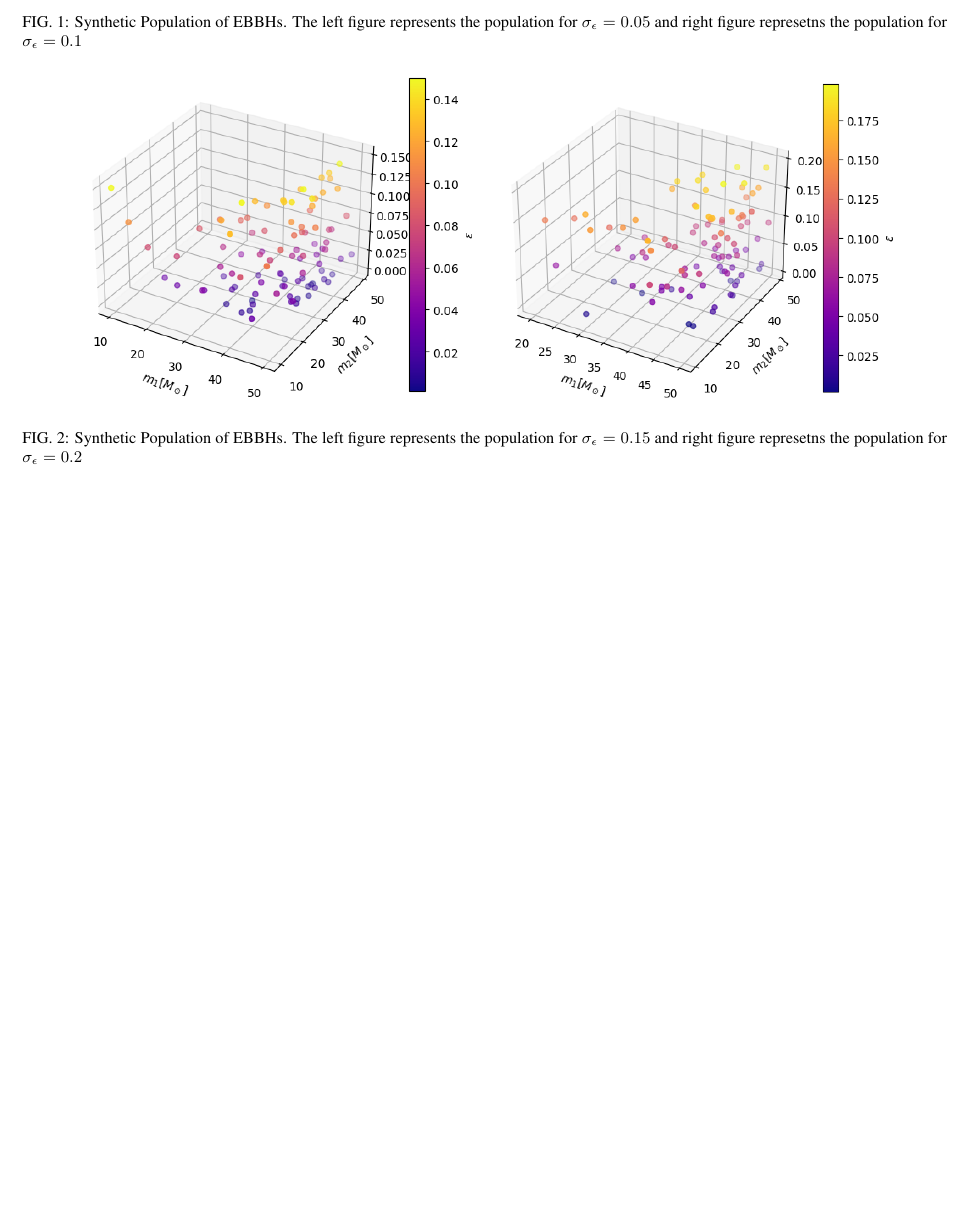
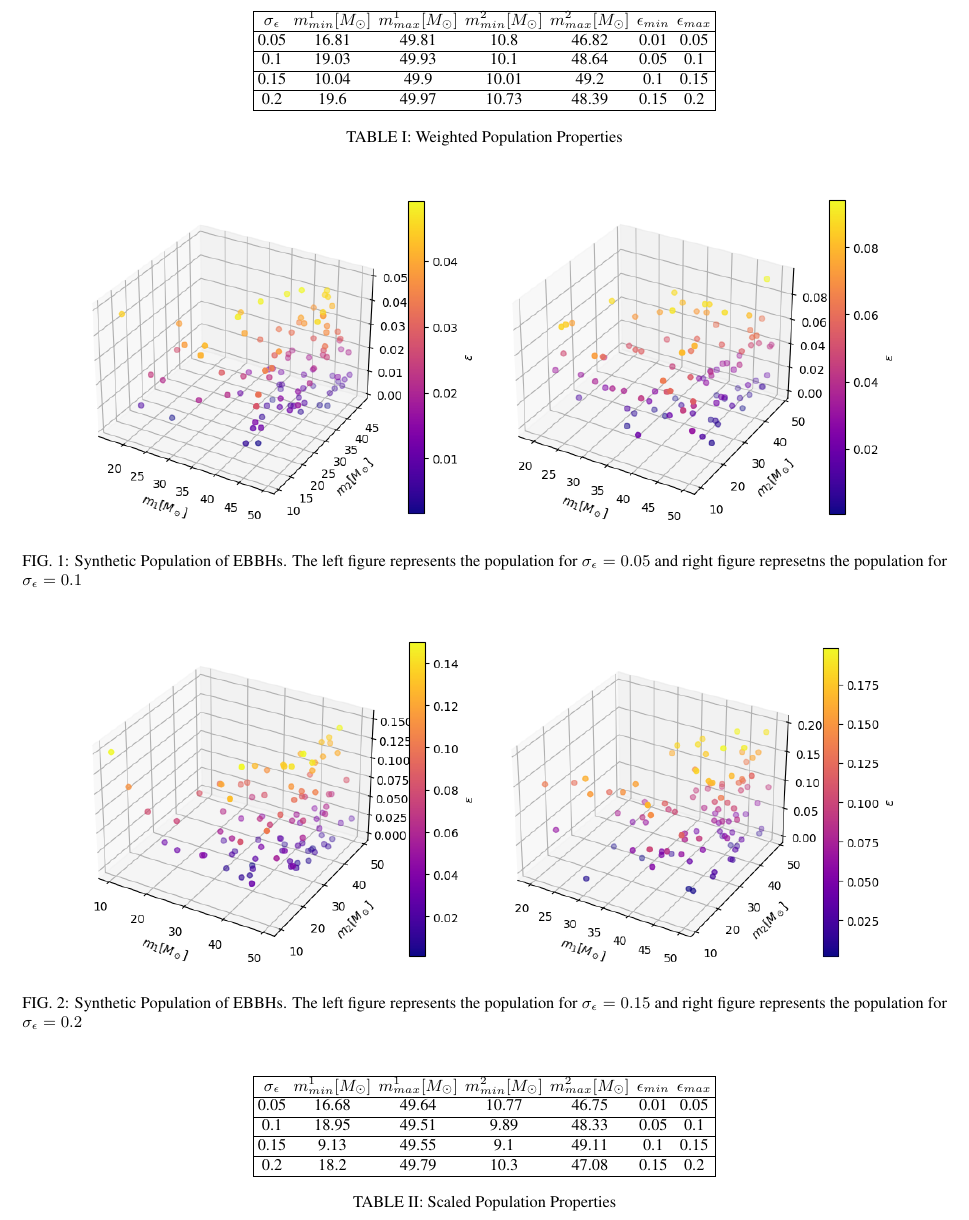
Before and after one commit to zeeshan5885/Ecc-Matters, a LaTeX paper (paper/paper.tex): part of page 4 of 7, cut at the place of the change, the shorter picture padded with empty space. Compiled offline with pdfLaTeX.

Commit message:
Changes for the weighted Population

```diff
--- a/paper/paper.tex
+++ b/paper/paper.tex
@@ -323,7 +323,22 @@ p(m_1,m_2,\epsilon) = \sqrt{\frac{2}{\pi}} \frac{ m_1^{-\alpha}  e^{-(\epsilon/\
 We have created four different populations by fixing the
 power law parameters $\alpha = -2$, $m_{min} = 10$, $m_{max}=50$. Each population has the same values for $\alpha$, $m_{min}$, and $m_{max}$ except $\sigma_\epsilon$. We selected four values of $\sigma_\epsilon = 0.05,0.1,0.15,0.2$ and each synthetic population contains $N=10000$ sources. After getting those populations, we find the probability for each event to be detected by computing the VT of each source. Finally, we will randomly pick $100$ sources for each population to perform our analysis.
 
-Our first and second weighted populations with $\sigma_\epsilon=0.05, 0.1$ are given in \ref{fig:pop3d0.05_0.1}.
+Our weighted populations with $\sigma_\epsilon=0.05, 0.1$ and $\sigma_\epsilon=0.15, 0.2$ are given in Fig. \ref{fig:pop3d0.05_0.1} and Fig. \ref{fig:pop3d0.15_0.2} respectively.
+
+
+\begin{table*}[]
+    \centering
+    \begin{tabular}{|ccccccc|}
+        \hline
+        $\sigma_\epsilon$ & $m^1_{min} [M_\odot] $ & $m^1_{max} [M_\odot]$ & $m^2_{min} [M_\odot]$ & $m^2_{max} [M_\odot]$ & $\epsilon_{min}$ & $\epsilon_{max}$\\ \hline
+        0.05 & 16.81 & 49.81 & 10.8 & 46.82 & 0.01 & 0.05\\ \hline
+        0.1 & 19.03 & 49.93 & 10.1 & 48.64 & 0.05 & 0.1\\ \hline
+        0.15 & 10.04 & 49.9 & 10.01 & 49.2 & 0.1 & 0.15\\ \hline
+        0.2 & 19.6 & 49.97 & 10.73 & 48.39 & 0.15 & 0.2\\ \hline
+    \end{tabular}
+    \caption{Weighted Population Properties}
+    \label{tab:pop_prop}
+\end{table*}
 
 \begin{figure*}
 
@@ -339,7 +354,7 @@ Our first and second weighted populations with $\sigma_\epsilon=0.05, 0.1$ are g
 
 \includegraphics[width=0.45\textwidth]{paper/figures/pop3d0.15.png}
 \includegraphics[width=0.45\textwidth]{paper/figures/pop3d0.2.png}
-\caption{\label{fig:pop3d0.15_0.2} Synthetic Population of EBBHs. The left figure represents the population for $\sigma_\epsilon=0.15$ and right figure represetns the population for $\sigma_\epsilon=0.2$}
+\caption{\label{fig:pop3d0.15_0.2} Synthetic Population of EBBHs. The left figure represents the population for $\sigma_\epsilon=0.15$ and right figure represents the population for $\sigma_\epsilon=0.2$}
 
 \end{figure*}
 
@@ -353,8 +368,21 @@ M^{ecc} = \frac{M}{(1-\frac{157}{24}\epsilon^2)^{3/5}}
 
 
 
-The first population is given in
-given in Fig. \ref{fig:pop3d05}.
+
+\begin{table*}[]
+    \centering
+    \begin{tabular}{|ccccccc|}
+        \hline
+        $\sigma_\epsilon$ & $m^1_{min} [M_\odot] $ & $m^1_{max} [M_\odot]$ & $m^2_{min} [M_\odot]$ & $m^2_{max} [M_\odot]$ & $\epsilon_{min}$ & $\epsilon_{max}$\\ \hline
+        0.05 & 16.68 & 49.64 & 10.77 & 46.75 & 0.01 & 0.05\\ \hline
+        0.1 & 18.95 & 49.51 & 9.89 & 48.33 & 0.05 & 0.1\\ \hline
+        0.15 & 9.13 & 49.55 & 9.1 & 49.11 & 0.1 & 0.15\\ \hline
+        0.2 & 18.2 & 49.79 & 10.3 & 47.08 & 0.15 & 0.2\\ \hline
+    \end{tabular}
+    \caption{Scaled Population Properties}
+    \label{tab:popscl_prop}
+\end{table*}
+
 
 \begin{figure*}
 
```
Also changed, not shown: paper/figures/corner0.05.png, paper/figures/corner0.05scl.png, plotting/corner0.05.png (deleted), plotting/corner0.05scl.png (deleted), paper/paper.tex (6 more changed lines).
